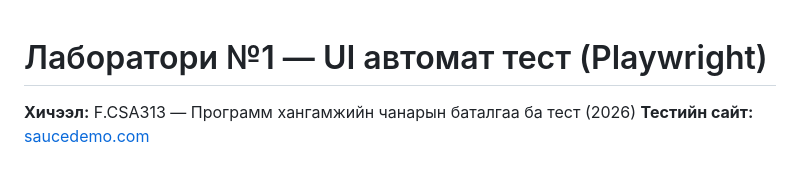
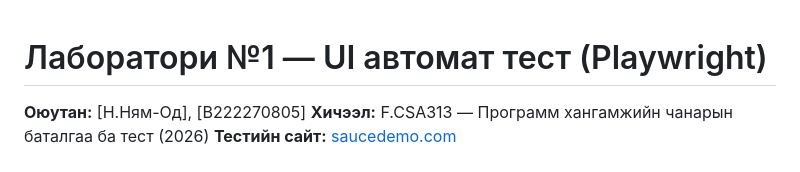
Before and after one commit to thenemoooo/Lab1-UI-automatic-test-Playwright, a Markdown page: README.md, the part around the change. Rendered like a GitHub page.

Commit message:
README-д оюутны нэр, код нэмэв

```diff
--- a/README.md
+++ b/README.md
@@ -1,5 +1,5 @@
 # Лаборатори №1 — UI автомат тест (Playwright)
-
+**Оюутан:** [Н.Ням-Од], [B222270805]
 **Хичээл:** F.CSA313 — Программ хангамжийн чанарын баталгаа ба тест (2026)
 **Тестийн сайт:** [saucedemo.com](https://www.saucedemo.com)
 
```
